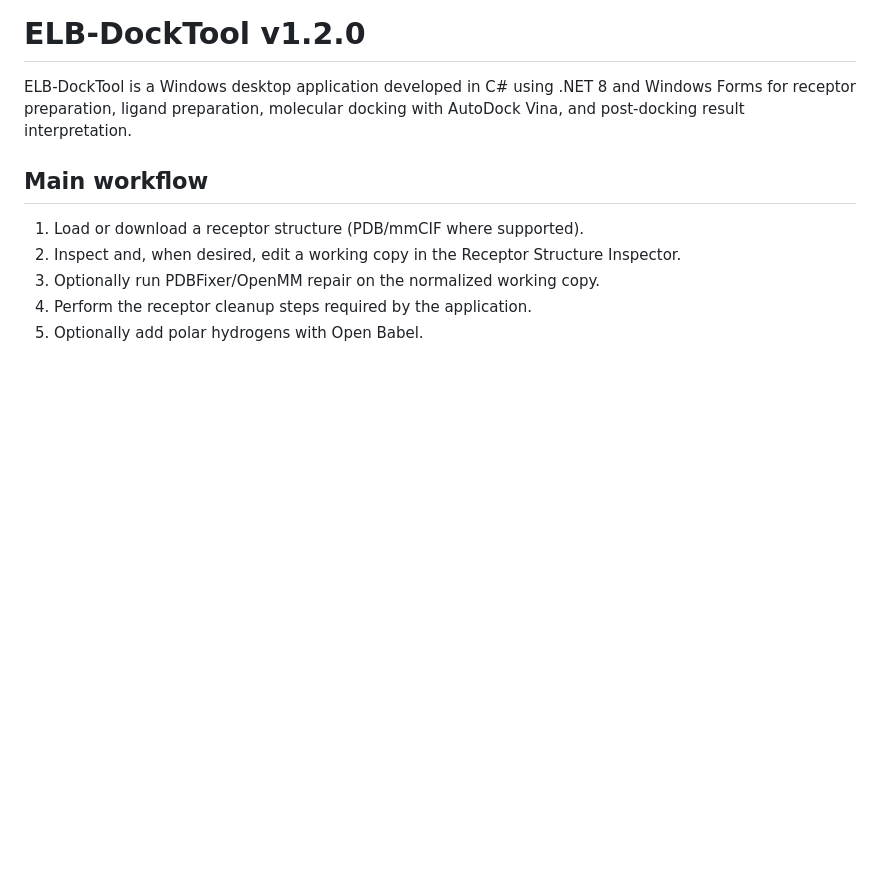
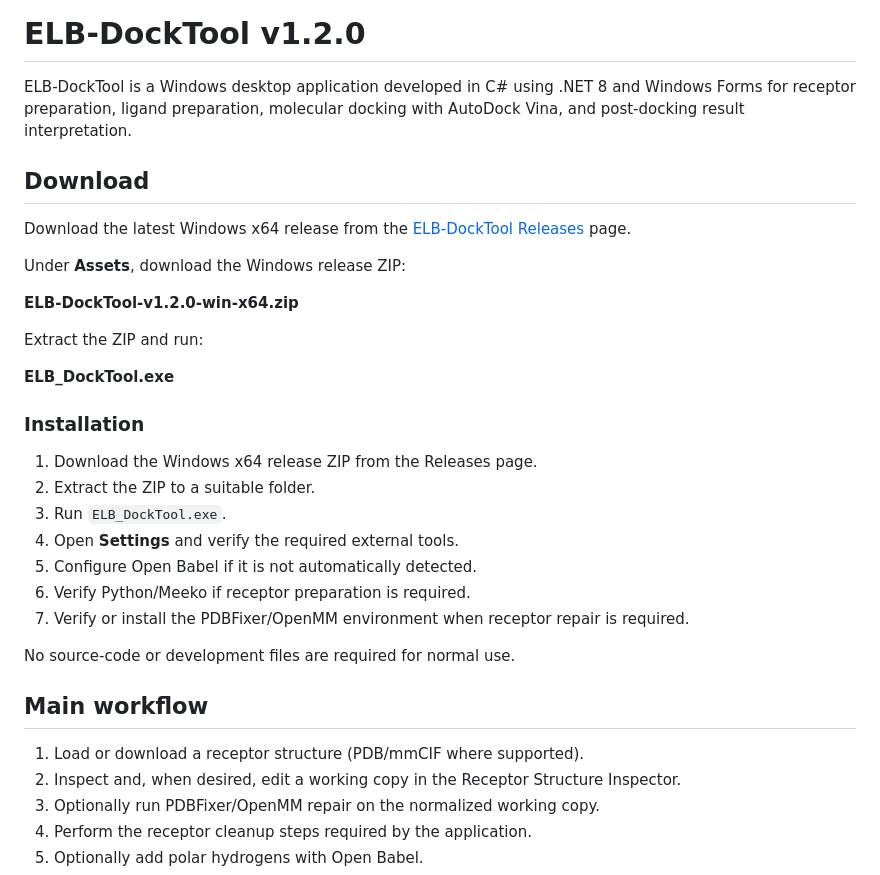
Before and after one commit to elbinroshak2003-art/ELB-DockTool, a Markdown page: README.md, the part around the change. GitHub-like rendering; blank space fills up the shorter version.

```diff
--- a/README.md
+++ b/README.md
@@ -1,6 +1,31 @@
 # ELB-DockTool v1.2.0
 
 ELB-DockTool is a Windows desktop application developed in C# using .NET 8 and Windows Forms for receptor preparation, ligand preparation, molecular docking with AutoDock Vina, and post-docking result interpretation.
+
+## Download
+
+Download the latest Windows x64 release from the
+[ELB-DockTool Releases](https://github.com/elbinroshak2003-art/ELB-DockTool/releases) page.
+
+Under **Assets**, download the Windows release ZIP:
+
+**ELB-DockTool-v1.2.0-win-x64.zip**
+
+Extract the ZIP and run:
+
+**ELB_DockTool.exe**
+
+### Installation
+
+1. Download the Windows x64 release ZIP from the Releases page.
+2. Extract the ZIP to a suitable folder.
+3. Run `ELB_DockTool.exe`.
+4. Open **Settings** and verify the required external tools.
+5. Configure Open Babel if it is not automatically detected.
+6. Verify Python/Meeko if receptor preparation is required.
+7. Verify or install the PDBFixer/OpenMM environment when receptor repair is required.
+
+No source-code or development files are required for normal use.
 
 ## Main workflow
 
```
